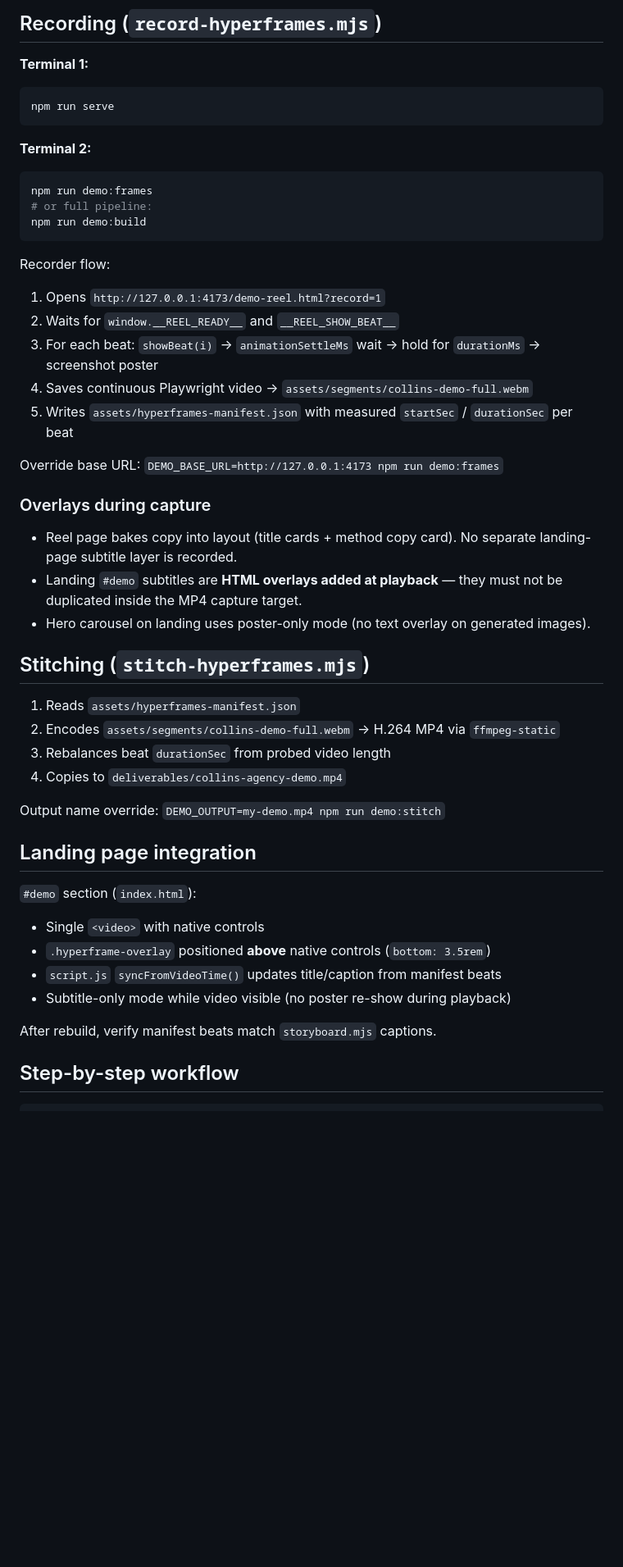
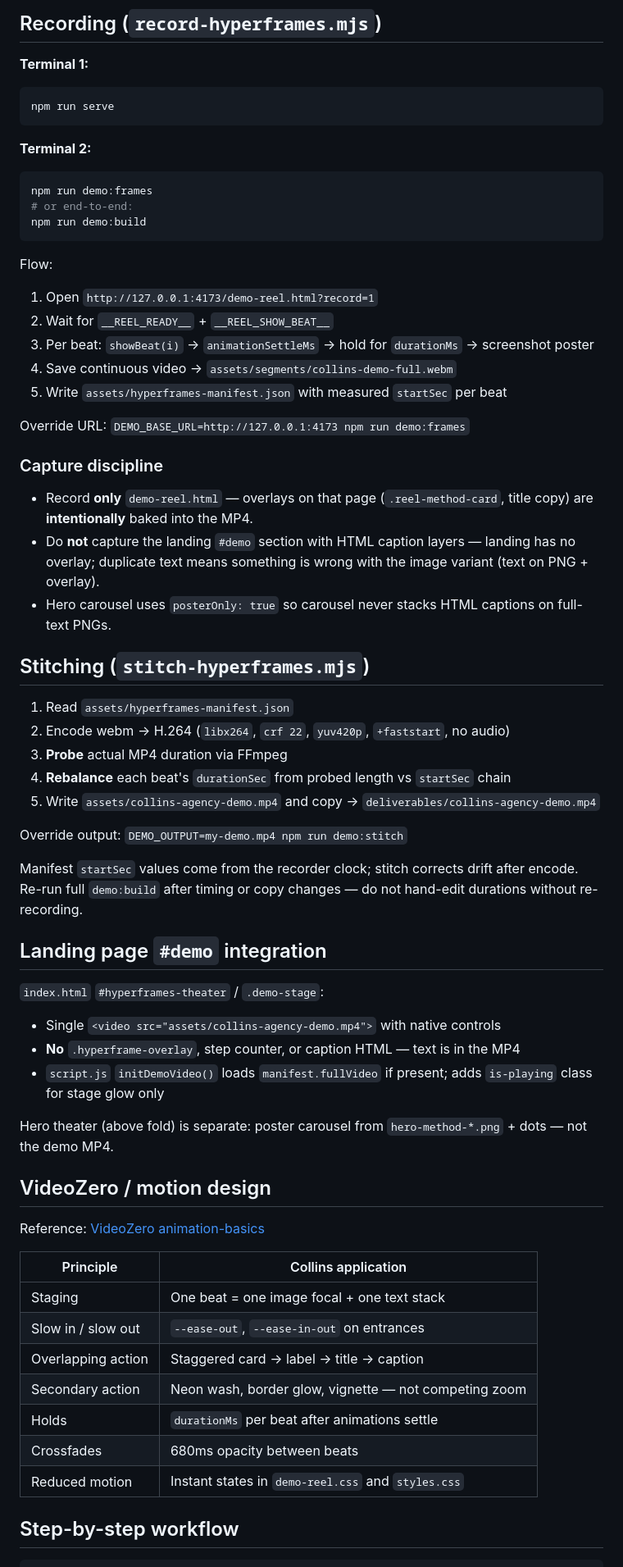
Before and after one commit to cap-jmk-launchpad/collins-landing, a Markdown page: skills/video-demo-reel/SKILL.md, the part around one of its changes. Shown at 82% size. Drawn GitHub-style; blank space fills up the shorter version.

````diff
--- a/skills/video-demo-reel/SKILL.md
+++ b/skills/video-demo-reel/SKILL.md
@@ -84,45 +150,61 @@ npm run serve
 
 ```bash
 npm run demo:frames
-# or full pipeline:
+# or end-to-end:
 npm run demo:build
 ```
 
-Recorder flow:
+Flow:
 
-1. Opens `http://127.0.0.1:4173/demo-reel.html?record=1`
-2. Waits for `window.__REEL_READY__` and `__REEL_SHOW_BEAT__`
-3. For each beat: `showBeat(i)` → `animationSettleMs` wait → hold for `durationMs` → screenshot poster
-4. Saves continuous Playwright video → `assets/segments/collins-demo-full.webm`
-5. Writes `assets/hyperframes-manifest.json` with measured `startSec` / `durationSec` per beat
+1. Open `http://127.0.0.1:4173/demo-reel.html?record=1`
+2. Wait for `__REEL_READY__` + `__REEL_SHOW_BEAT__`
+3. Per beat: `showBeat(i)` → `animationSettleMs` → hold for `durationMs` → screenshot poster
+4. Save continuous video → `assets/segments/collins-demo-full.webm`
+5. Write `assets/hyperframes-manifest.json` with measured `startSec` per beat
 
-Override base URL: `DEMO_BASE_URL=http://127.0.0.1:4173 npm run demo:frames`
+Override URL: `DEMO_BASE_URL=http://127.0.0.1:4173 npm run demo:frames`
 
-### Overlays during capture
+### Capture discipline
 
-- Reel page bakes copy into layout (title cards + method copy card). No separate landing-page subtitle layer is recorded.
-- Landing `#demo` subtitles are **HTML overlays added at playback** — they must not be duplicated inside the MP4 capture target.
-- Hero carousel on landing uses poster-only mode (no text overlay on generated images).
+- Record **only** `demo-reel.html` — overlays on that page (`.reel-method-card`, title copy) are **intentionally** baked into the MP4.
+- Do **not** capture the landing `#demo` section with HTML caption layers — landing has no overlay; duplicate text means something is wrong with the image variant (text on PNG + overlay).
+- Hero carousel uses `posterOnly: true` so carousel never stacks HTML captions on full-text PNGs.
 
 ## Stitching (`stitch-hyperframes.mjs`)
 
-1. Reads `assets/hyperframes-manifest.json`
-2. Encodes `assets/segments/collins-demo-full.webm` → H.264 MP4 via `ffmpeg-static`
-3. Rebalances beat `durationSec` from probed video length
-4. Copies to `deliverables/collins-agency-demo.mp4`
+1. Read `assets/hyperframes-manifest.json`
+2. Encode webm → H.264 (`libx264`, `crf 22`, `yuv420p`, `+faststart`, no audio)
+3. **Probe** actual MP4 duration via FFmpeg
+4. **Rebalance** each beat's `durationSec` from probed length vs `startSec` chain
+5. Write `assets/collins-agency-demo.mp4` and copy → `deliverables/collins-agency-demo.mp4`
 
-Output name override: `DEMO_OUTPUT=my-demo.mp4 npm run demo:stitch`
+Override output: `DEMO_OUTPUT=my-demo.mp4 npm run demo:stitch`
 
-## Landing page integration
+Manifest `startSec` values come from the recorder clock; stitch corrects drift after encode. Re-run full `demo:build` after timing or copy changes — do not hand-edit durations without re-recording.
 
-`#demo` section (`index.html`):
+## Landing page `#demo` integration
 
-- Single `<video>` with native controls
-- `.hyperframe-overlay` positioned **above** native controls (`bottom: 3.5rem`)
-- `script.js` `syncFromVideoTime()` updates title/caption from manifest beats
-- Subtitle-only mode while video visible (no poster re-show during playback)
+`index.html` `#hyperframes-theater` / `.demo-stage`:
 
-After rebuild, verify manifest beats match `storyboard.mjs` captions.
+- Single `<video src="assets/collins-agency-demo.mp4">` with native controls
+- **No** `.hyperframe-overlay`, step counter, or caption HTML — text is in the MP4
+- `script.js` `initDemoVideo()` loads `manifest.fullVideo` if present; adds `is-playing` class for stage glow only
+
+Hero theater (above fold) is separate: poster carousel from `hero-method-*.png` + dots — not the demo MP4.
+
+## VideoZero / motion design
+
+Reference: [VideoZero animation-basics](https://github.com/VideoZero/skills/tree/main/animation-basics)
+
+| Principle | Collins application |
+|-----------|---------------------|
+| Staging | One beat = one image focal + one text stack |
+| Slow in / slow out | `--ease-out`, `--ease-in-out` on entrances |
+| Overlapping action | Staggered card → label → title → caption |
+| Secondary action | Neon wash, border glow, vignette — not competing zoom |
+| Holds | `durationMs` per beat after animations settle |
+| Crossfades | 680ms opacity between beats |
+| Reduced motion | Instant states in `demo-reel.css` and `styles.css` |
 
 ## Step-by-step workflow
 
````
Also changed, not shown: other parts of skills/video-demo-reel/SKILL.md (+155 -92 lines).
